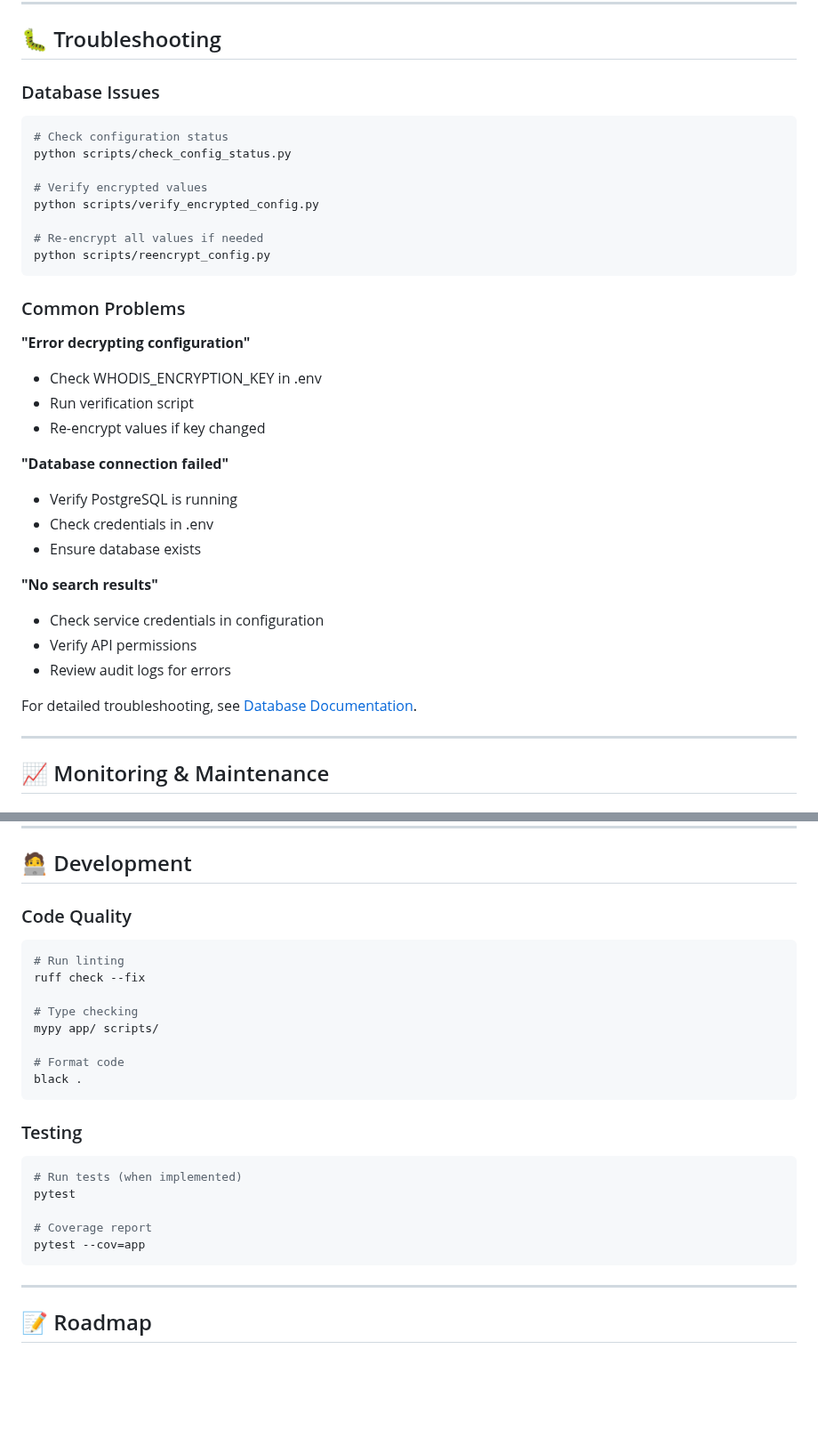
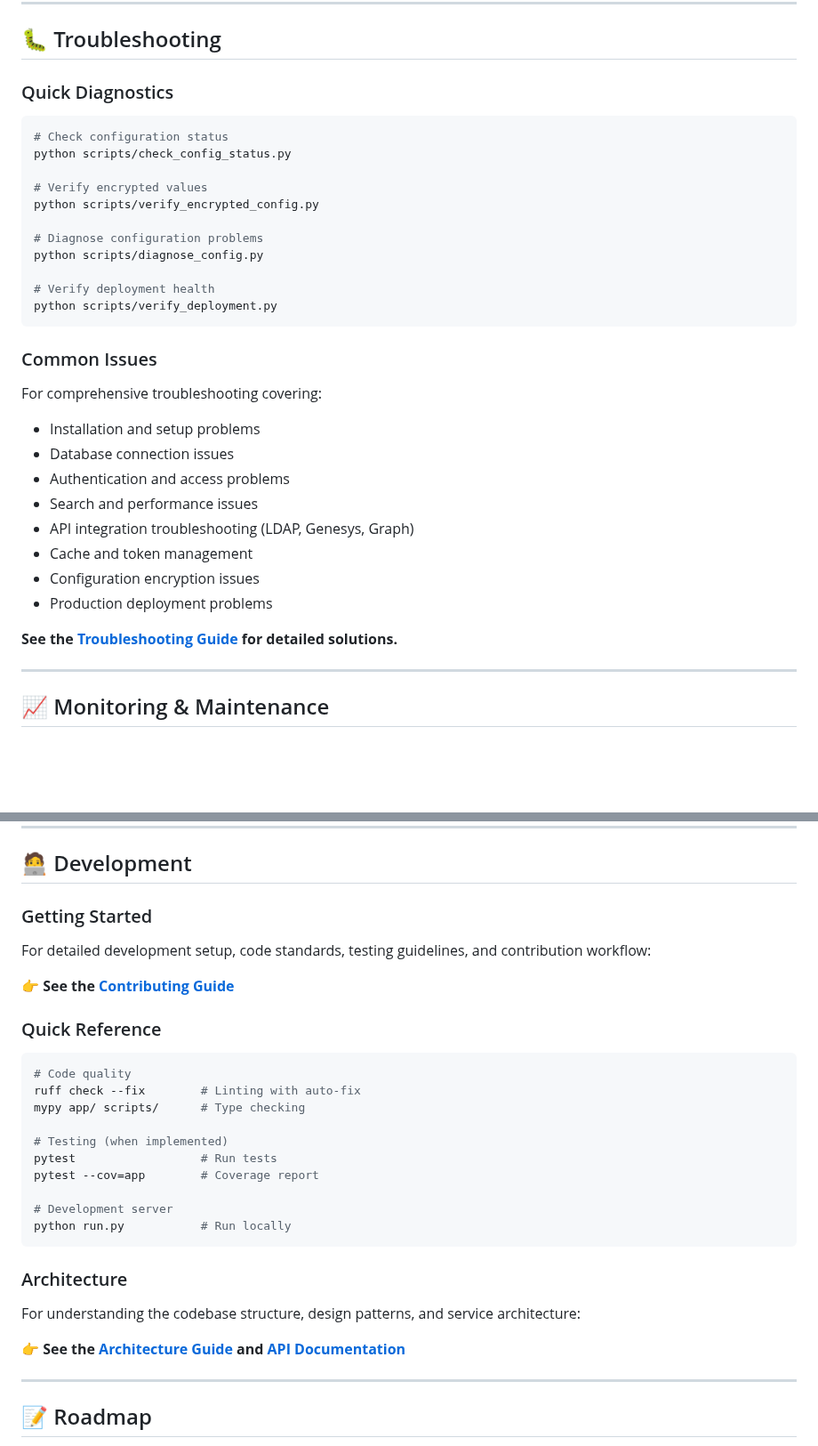
Before and after one commit to jslitzkerttcu/Who-Dis, a Markdown page: README.md, 2 parts joined by grey strips. Shown at 89% size. Drawn GitHub-style; blank space fills up the shorter version.

````diff
--- a/README.md
+++ b/README.md
@@ -418,7 +463,7 @@ WhoDis/
 
 ## 🐛 Troubleshooting
 
-### Database Issues
+### Quick Diagnostics
 ```bash
 # Check configuration status
 python scripts/check_config_status.py
@@ -426,28 +471,26 @@ python scripts/check_config_status.py
 # Verify encrypted values
 python scripts/verify_encrypted_config.py
 
-# Re-encrypt all values if needed
-python scripts/reencrypt_config.py
+# Diagnose configuration problems
+python scripts/diagnose_config.py
+
+# Verify deployment health
+python scripts/verify_deployment.py
 ```
 
-### Common Problems
+### Common Issues
 
-**"Error decrypting configuration"**
-- Check WHODIS_ENCRYPTION_KEY in .env
-- Run verification script
-- Re-encrypt values if key changed
+For comprehensive troubleshooting covering:
+- Installation and setup problems
+- Database connection issues
+- Authentication and access problems
+- Search and performance issues
+- API integration troubleshooting (LDAP, Genesys, Graph)
+- Cache and token management
+- Configuration encryption issues
+- Production deployment problems
 
-**"Database connection failed"**
-- Verify PostgreSQL is running
-- Check credentials in .env
-- Ensure database exists
-
-**"No search results"**
-- Check service credentials in configuration
-- Verify API permissions
-- Review audit logs for errors
-
-For detailed troubleshooting, see [Database Documentation](docs/database.md).
+**See the [Troubleshooting Guide](docs/troubleshooting.md) for detailed solutions.**
 
 ---
 
@@ -476,26 +519,32 @@ SELECT * FROM user_sessions WHERE expires_at > NOW();
 
 ## 🧑‍💻 Development
 
-### Code Quality
+### Getting Started
+
+For detailed development setup, code standards, testing guidelines, and contribution workflow:
+
+**👉 See the [Contributing Guide](CONTRIBUTING.md)**
+
+### Quick Reference
+
 ```bash
-# Run linting
-ruff check --fix
+# Code quality
+ruff check --fix        # Linting with auto-fix
+mypy app/ scripts/      # Type checking
 
-# Type checking
-mypy app/ scripts/
+# Testing (when implemented)
+pytest                  # Run tests
+pytest --cov=app        # Coverage report
 
-# Format code
-black .
+# Development server
+python run.py           # Run locally
 ```
 
-### Testing
-```bash
-# Run tests (when implemented)
-pytest
+### Architecture
 
-# Coverage report
-pytest --cov=app
-```
+For understanding the codebase structure, design patterns, and service architecture:
+
+**👉 See the [Architecture Guide](docs/architecture.md) and [API Documentation](docs/api/)**
 
 ---
 
````
Also changed, not shown: other parts of README.md (+56 -3 lines).
